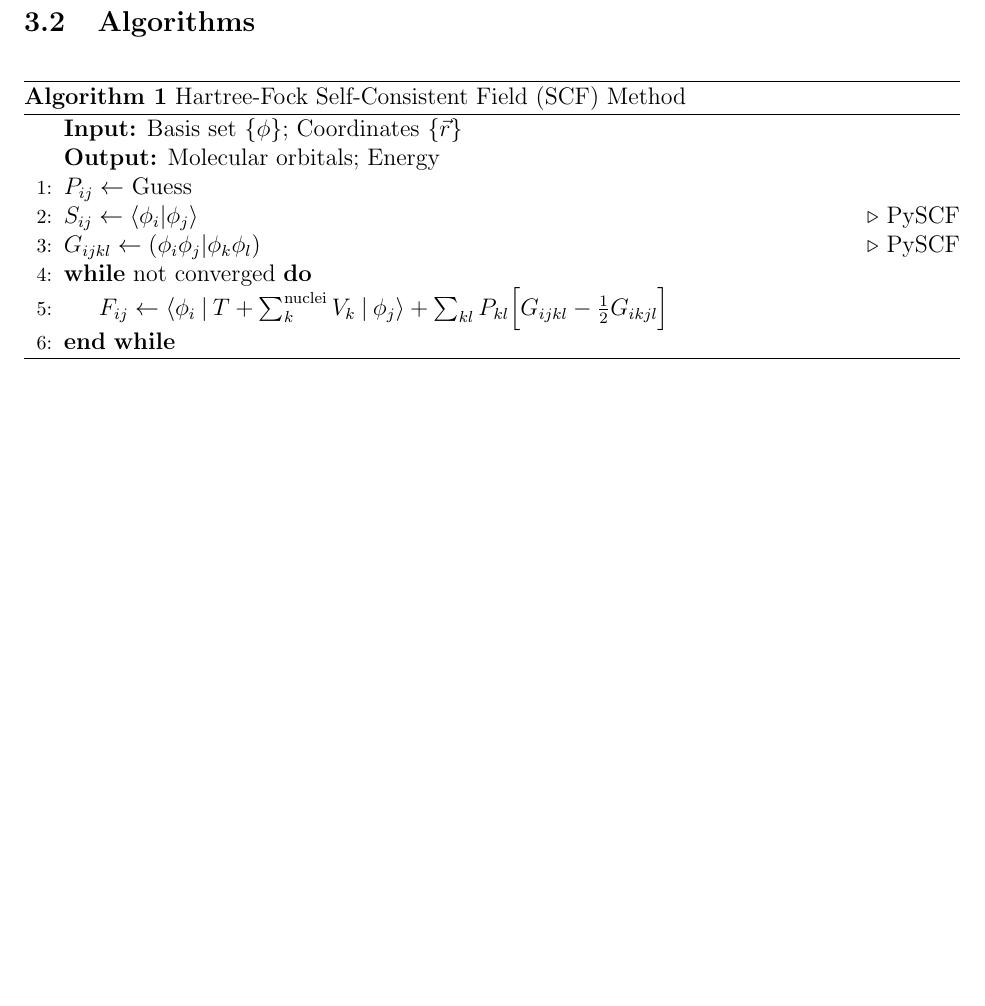
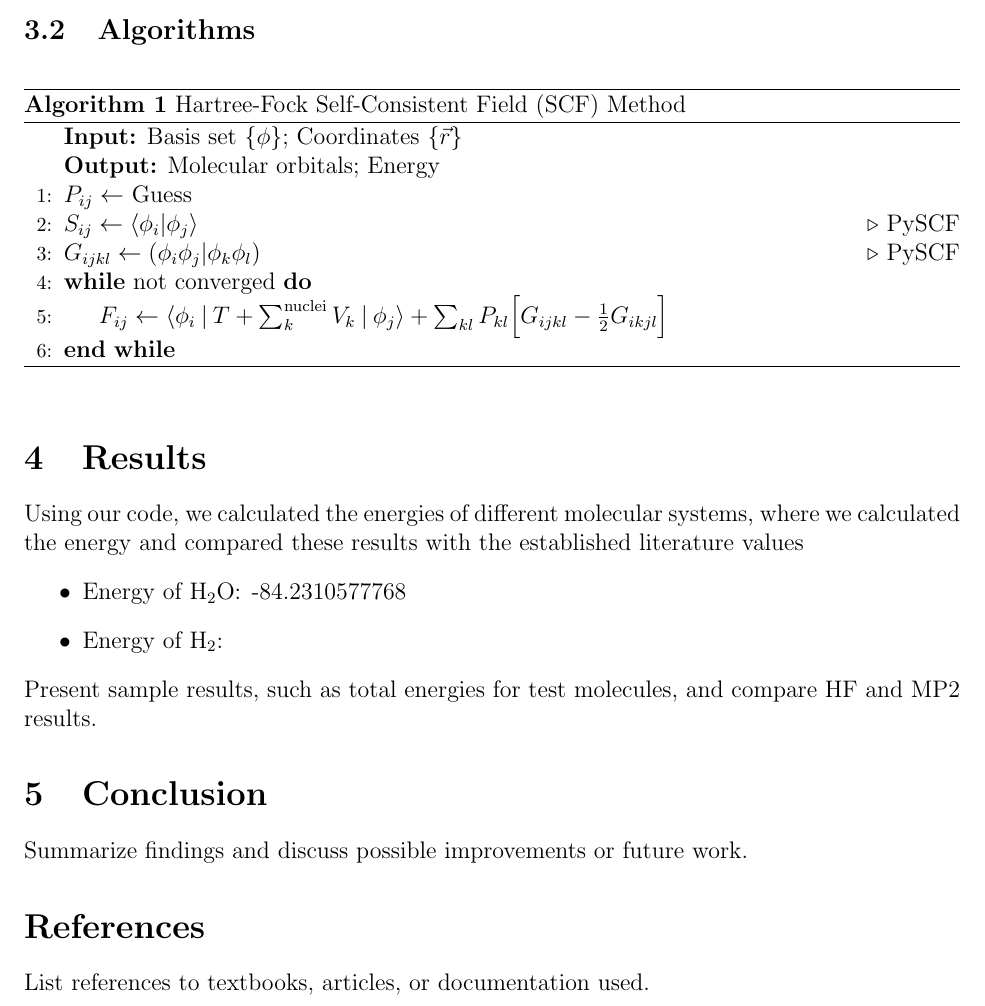
Before and after one commit to abrahmasandra/hartree-fock-mp2, a LaTeX paper (Writeup/report.tex): part of page 2 of 2, cut so that both start at the same text, the shorter picture padded with empty space. Compiled offline with pdfLaTeX.

Commit message:
Added like 5 words

```diff
--- a/Writeup/report.tex
+++ b/Writeup/report.tex
@@ -7,6 +7,7 @@
 \usepackage{algorithm}
 \usepackage{algpseudocode}
 \usepackage{amsmath}
+\usepackage{mhchem}
 \geometry{margin=1in}
 
 \title{Hartree-Fock and MP2 Implementation Report}
@@ -64,4 +62,9 @@ Outline the organization of the codebase and key modules.
 \section{Results}
+Using our code, we calculated the energies of different molecular systems, where we calculated the energy and compared these results with the established literature values
+\begin{itemize}
+    \item Energy of $\ce{H2O}$: -84.2310577768
+    \item Energy of $\ce{H2}$:
+\end{itemize}
 Present sample results, such as total energies for test molecules, and compare HF and MP2 results.
 
 \section{Conclusion}
```
Also changed, not shown: Writeup/report.tex (3 more changed lines).
